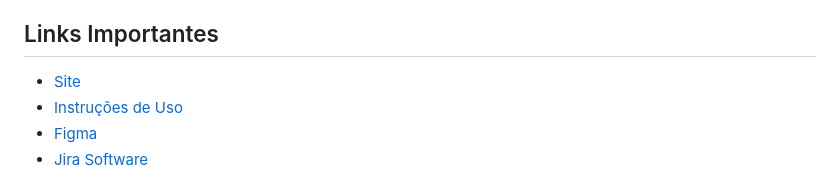
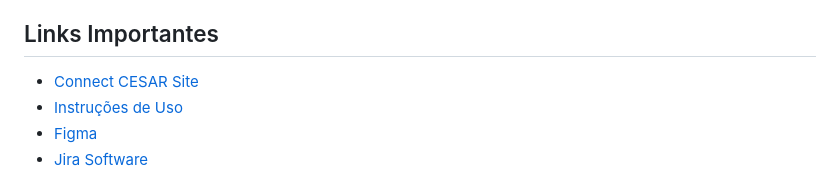
Before and after one commit to caetrias/connectcesar, a Markdown page: README.md, the part around the change. GitHub-like rendering.

```diff
--- a/README.md
+++ b/README.md
@@ -57,7 +57,7 @@
 <h2>Links Importantes</h2>
 <ul>
     <li>
-        <a href="https://connectcesar.azurewebsites.net/">Site</a>
+        <a href="https://connectcesar.azurewebsites.net/">Connect CESAR Site</a>
     </li>
   <li>
     <a
```
